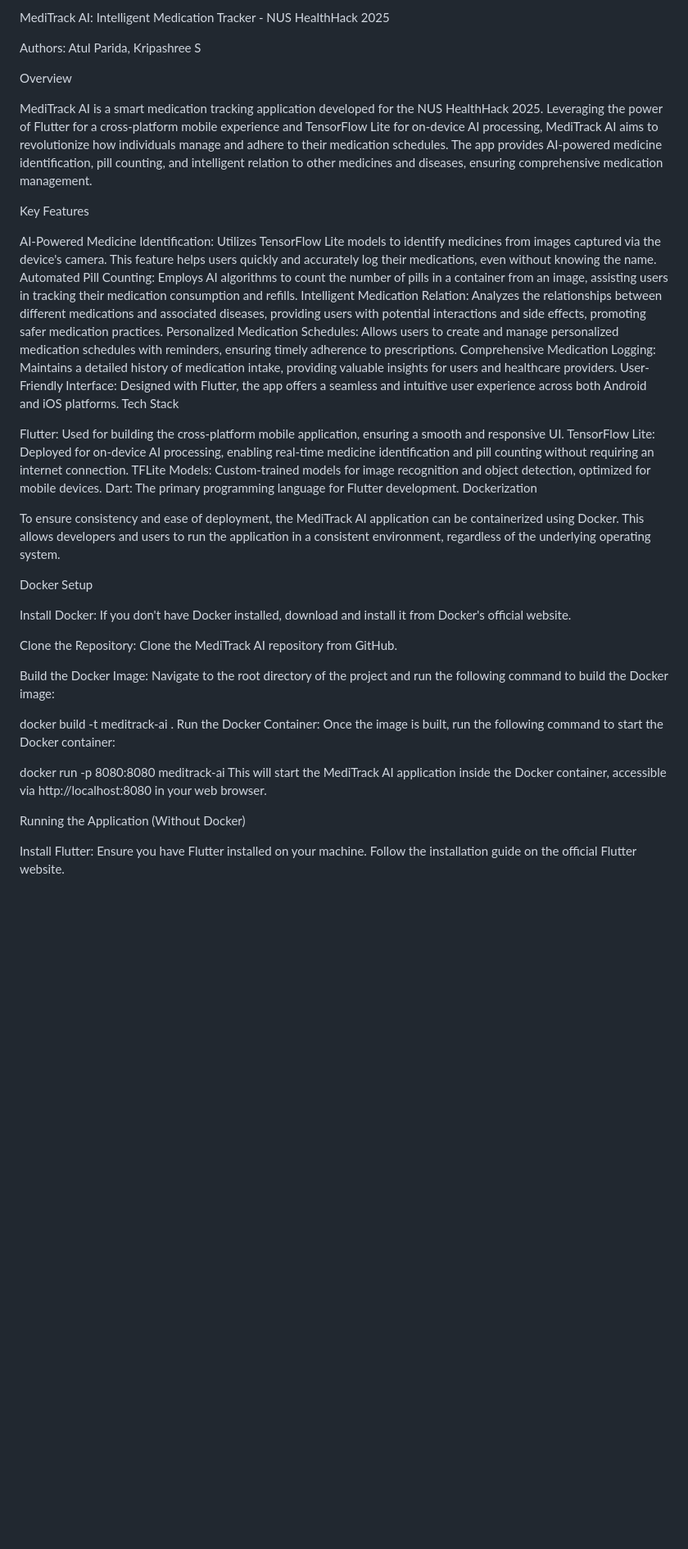
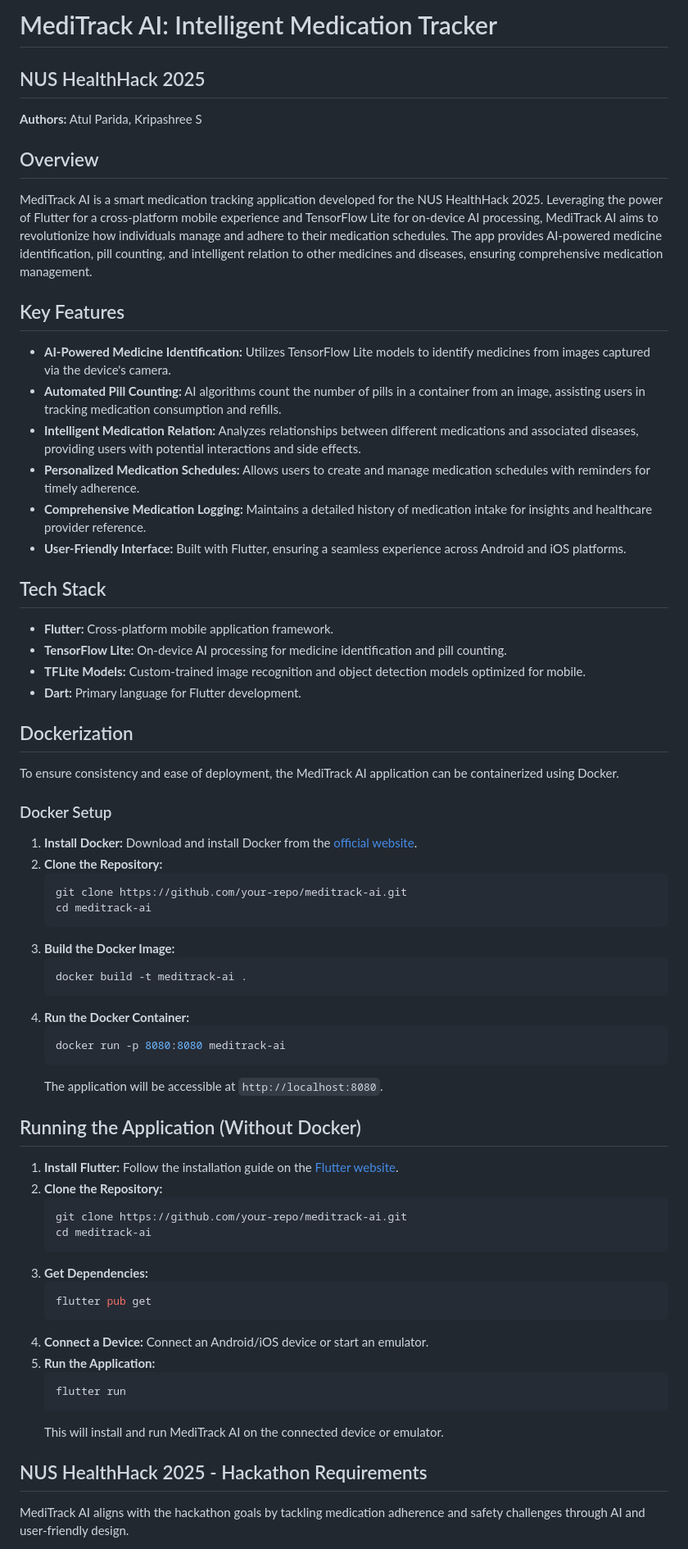
Before and after one commit to pizzaxpainter/HealthHack-2025, a Markdown page: README.md, the part around the change printed below. Shown: that part at 82% size. Rendered like a GitHub page; blank space fills up the shorter version.

````diff
--- a/README.md
+++ b/README.md
@@ -1,44 +1,71 @@
-MediTrack AI: Intelligent Medication Tracker - NUS HealthHack 2025
+# MediTrack AI: Intelligent Medication Tracker
 
-Authors: Atul Parida, Kripashree S
+## NUS HealthHack 2025
 
-Overview
+**Authors:** Atul Parida, Kripashree S
+
+## Overview
 
 MediTrack AI is a smart medication tracking application developed for the NUS HealthHack 2025. Leveraging the power of Flutter for a cross-platform mobile experience and TensorFlow Lite for on-device AI processing, MediTrack AI aims to revolutionize how individuals manage and adhere to their medication schedules. The app provides AI-powered medicine identification, pill counting, and intelligent relation to other medicines and diseases, ensuring comprehensive medication management.
 
-Key Features
+## Key Features
 
-AI-Powered Medicine Identification: Utilizes TensorFlow Lite models to identify medicines from images captured via the device's camera. This feature helps users quickly and accurately log their medications, even without knowing the name.
-Automated Pill Counting: Employs AI algorithms to count the number of pills in a container from an image, assisting users in tracking their medication consumption and refills.
-Intelligent Medication Relation: Analyzes the relationships between different medications and associated diseases, providing users with potential interactions and side effects, promoting safer medication practices.
-Personalized Medication Schedules: Allows users to create and manage personalized medication schedules with reminders, ensuring timely adherence to prescriptions.
-Comprehensive Medication Logging: Maintains a detailed history of medication intake, providing valuable insights for users and healthcare providers.
-User-Friendly Interface: Designed with Flutter, the app offers a seamless and intuitive user experience across both Android and iOS platforms.
-Tech Stack
+- **AI-Powered Medicine Identification:** Utilizes TensorFlow Lite models to identify medicines from images captured via the device's camera.
+- **Automated Pill Counting:** AI algorithms count the number of pills in a container from an image, assisting users in tracking medication consumption and refills.
+- **Intelligent Medication Relation:** Analyzes relationships between different medications and associated diseases, providing users with potential interactions and side effects.
+- **Personalized Medication Schedules:** Allows users to create and manage medication schedules with reminders for timely adherence.
+- **Comprehensive Medication Logging:** Maintains a detailed history of medication intake for insights and healthcare provider reference.
+- **User-Friendly Interface:** Built with Flutter, ensuring a seamless experience across Android and iOS platforms.
 
-Flutter: Used for building the cross-platform mobile application, ensuring a smooth and responsive UI.
-TensorFlow Lite: Deployed for on-device AI processing, enabling real-time medicine identification and pill counting without requiring an internet connection.
-TFLite Models: Custom-trained models for image recognition and object detection, optimized for mobile devices.
-Dart: The primary programming language for Flutter development.
-Dockerization
+## Tech Stack
 
-To ensure consistency and ease of deployment, the MediTrack AI application can be containerized using Docker. This allows developers and users to run the application in a consistent environment, regardless of the underlying operating system.
+- **Flutter:** Cross-platform mobile application framework.
+- **TensorFlow Lite:** On-device AI processing for medicine identification and pill counting.
+- **TFLite Models:** Custom-trained image recognition and object detection models optimized for mobile.
+- **Dart:** Primary language for Flutter development.
 
-Docker Setup
+## Dockerization
 
-Install Docker: If you don't have Docker installed, download and install it from Docker's official website.
+To ensure consistency and ease of deployment, the MediTrack AI application can be containerized using Docker.
 
-Clone the Repository: Clone the MediTrack AI repository from GitHub.
+### Docker Setup
 
-Build the Docker Image: Navigate to the root directory of the project and run the following command to build the Docker image:
+1. **Install Docker:** Download and install Docker from the [official website](https://www.docker.com/get-started).
+2. **Clone the Repository:**
+   ```sh
+   git clone https://github.com/your-repo/meditrack-ai.git
+   cd meditrack-ai
+   ```
+3. **Build the Docker Image:**
+   ```sh
+   docker build -t meditrack-ai .
+   ```
+4. **Run the Docker Container:**
+   ```sh
+   docker run -p 8080:8080 meditrack-ai
+   ```
+   The application will be accessible at `http://localhost:8080`.
 
-docker build -t meditrack-ai .
-Run the Docker Container: Once the image is built, run the following command to start the Docker container:
+## Running the Application (Without Docker)
 
-docker run -p 8080:8080 meditrack-ai
-This will start the MediTrack AI application inside the Docker container, accessible via http://localhost:8080 in your web browser.
+1. **Install Flutter:** Follow the installation guide on the [Flutter website](https://flutter.dev/docs/get-started/install).
+2. **Clone the Repository:**
+   ```sh
+   git clone https://github.com/your-repo/meditrack-ai.git
+   cd meditrack-ai
+   ```
+3. **Get Dependencies:**
+   ```sh
+   flutter pub get
+   ```
+4. **Connect a Device:** Connect an Android/iOS device or start an emulator.
+5. **Run the Application:**
+   ```sh
+   flutter run
+   ```
+   This will install and run MediTrack AI on the connected device or emulator.
 
-Running the Application (Without Docker)
+## NUS HealthHack 2025 - Hackathon Requirements
 
-Install Flutter: Ensure you have Flutter installed on your machine. Follow the installation guide on the official Flutter website.
+MediTrack AI aligns with the hackathon goals by tackling medication adherence and safety challenges through AI and user-friendly design.
 
````
Also changed, not shown: other parts of README.md (+10 -24 lines).
